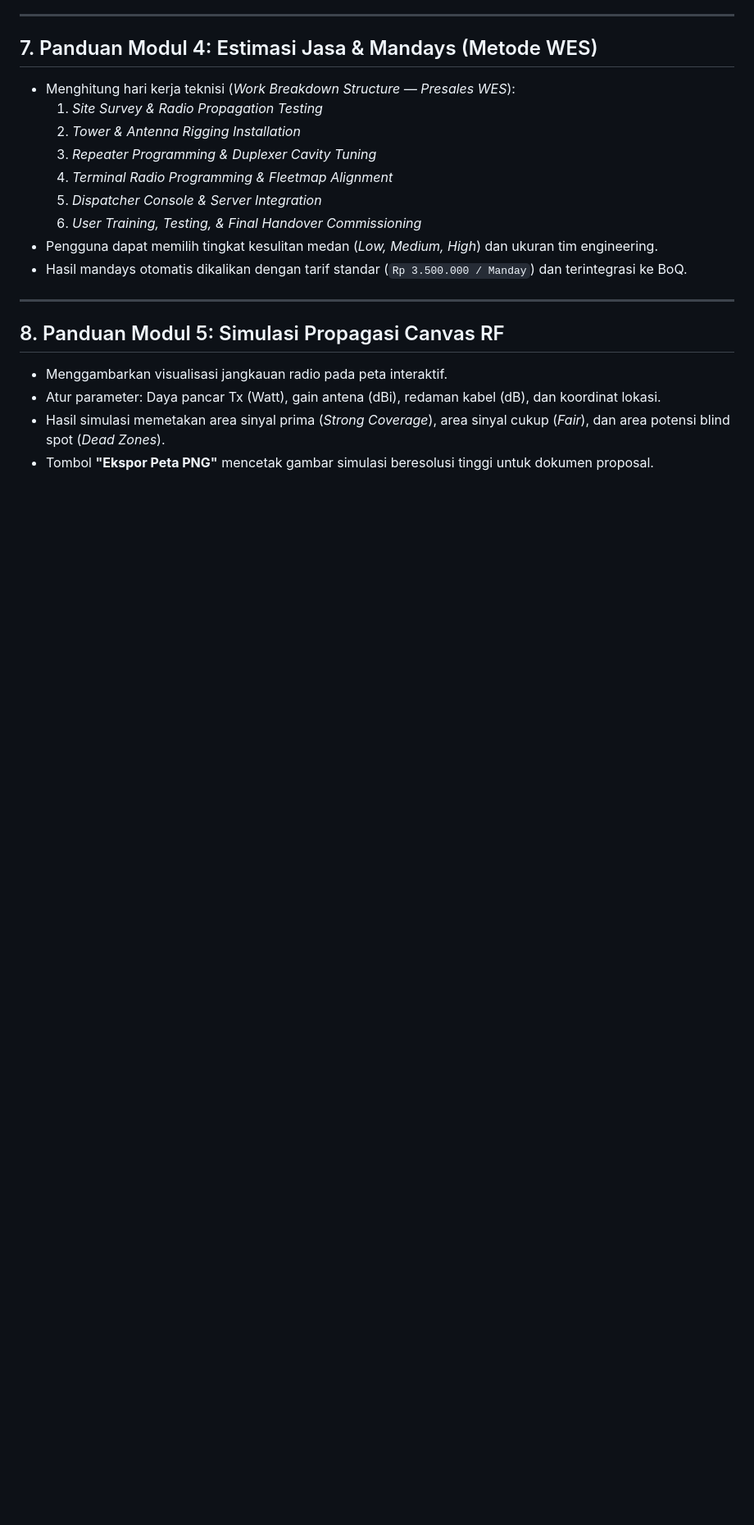
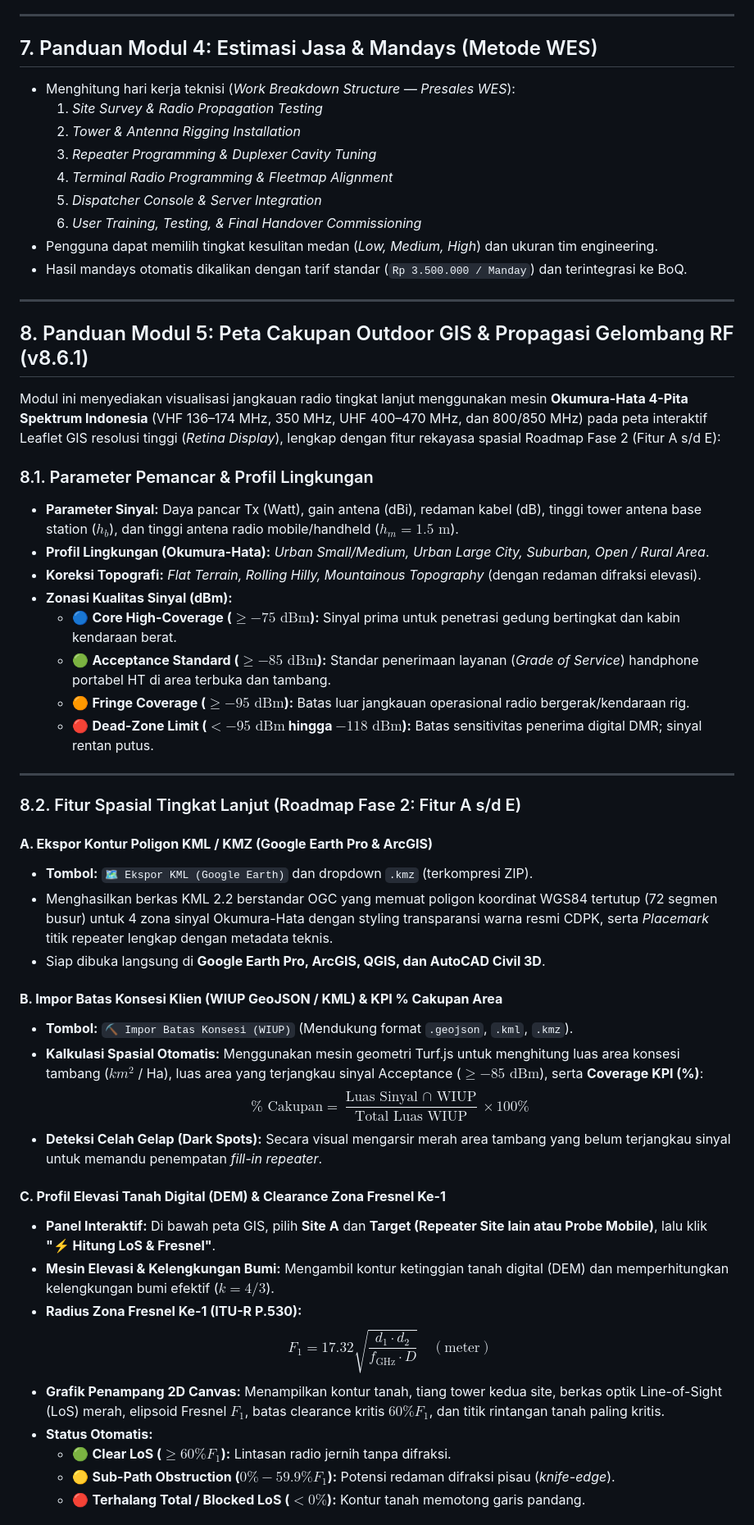
Before and after one commit to tech-sol-id/cdpk-system-planner, a Markdown page: USER_GUIDE.md, the part around one of its changes. Shown at 82% size. GitHub-like rendering; blank space fills up the shorter version.

Commit message:
docs: update PRD and User Guide for Phase 2 Outdoor GIS Features (A-E) and Global FX redesign

```diff
--- a/USER_GUIDE.md
+++ b/USER_GUIDE.md
@@ -182,9 +182,43 @@ flowchart LR
 
 ---
 
-## 8. Panduan Modul 5: Simulasi Propagasi Canvas RF
+## 8. Panduan Modul 5: Peta Cakupan Outdoor GIS & Propagasi Gelombang RF (v8.6.1)
 
-- Menggambarkan visualisasi jangkauan radio pada peta interaktif.
-- Atur parameter: Daya pancar Tx (Watt), gain antena (dBi), redaman kabel (dB), dan koordinat lokasi.
-- Hasil simulasi memetakan area sinyal prima (*Strong Coverage*), area sinyal cukup (*Fair*), dan area potensi blind spot (*Dead Zones*).
-- Tombol **"Ekspor Peta PNG"** mencetak gambar simulasi beresolusi tinggi untuk dokumen proposal.
+Modul ini menyediakan visualisasi jangkauan radio tingkat lanjut menggunakan mesin **Okumura-Hata 4-Pita Spektrum Indonesia** (VHF 136–174 MHz, 350 MHz, UHF 400–470 MHz, dan 800/850 MHz) pada peta interaktif Leaflet GIS resolusi tinggi (*Retina Display*), lengkap dengan fitur rekayasa spasial Roadmap Fase 2 (Fitur A s/d E):
+
+### 8.1. Parameter Pemancar & Profil Lingkungan
+- **Parameter Sinyal:** Daya pancar Tx (Watt), gain antena (dBi), redaman kabel (dB), tinggi tower antena base station ($h_b$), dan tinggi antena radio mobile/handheld ($h_m = 1.5\text{ m}$).
+- **Profil Lingkungan (Okumura-Hata):** *Urban Small/Medium, Urban Large City, Suburban, Open / Rural Area*.
+- **Koreksi Topografi:** *Flat Terrain, Rolling Hilly, Mountainous Topography* (dengan redaman difraksi elevasi).
+- **Zonasi Kualitas Sinyal (dBm):**
+  - 🔵 **Core High-Coverage ($\ge -75\text{ dBm}$):** Sinyal prima untuk penetrasi gedung bertingkat dan kabin kendaraan berat.
+  - 🟢 **Acceptance Standard ($\ge -85\text{ dBm}$):** Standar penerimaan layanan (*Grade of Service*) handphone portabel HT di area terbuka dan tambang.
+  - 🟠 **Fringe Coverage ($\ge -95\text{ dBm}$):** Batas luar jangkauan operasional radio bergerak/kendaraan rig.
+  - 🔴 **Dead-Zone Limit ($< -95\text{ dBm}$ hingga $-118\text{ dBm}$):** Batas sensitivitas penerima digital DMR; sinyal rentan putus.
+
+---
+
+### 8.2. Fitur Spasial Tingkat Lanjut (Roadmap Fase 2: Fitur A s/d E)
+
+#### **A. Ekspor Kontur Poligon KML / KMZ (Google Earth Pro & ArcGIS)**
+- **Tombol:** `🗺️ Ekspor KML (Google Earth)` dan dropdown `.kmz` (terkompresi ZIP).
+- Menghasilkan berkas KML 2.2 berstandar OGC yang memuat poligon koordinat WGS84 tertutup (72 segmen busur) untuk 4 zona sinyal Okumura-Hata dengan styling transparansi warna resmi CDPK, serta *Placemark* titik repeater lengkap dengan metadata teknis.
+- Siap dibuka langsung di **Google Earth Pro, ArcGIS, QGIS, dan AutoCAD Civil 3D**.
+
+#### **B. Impor Batas Konsesi Klien (WIUP GeoJSON / KML) & KPI % Cakupan Area**
+- **Tombol:** `⛏️ Impor Batas Konsesi (WIUP)` (Mendukung format `.geojson`, `.kml`, `.kmz`).
+- **Kalkulasi Spasial Otomatis:** Menggunakan mesin geometri Turf.js untuk menghitung luas area konsesi tambang ($km^2$ / Ha), luas area yang terjangkau sinyal Acceptance ($\ge -85\text{ dBm}$), serta **Coverage KPI (%)**:
+  $$\% \text{ Cakupan} = \frac{\text{Luas Sinyal } \cap \text{ WIUP}}{\text{Total Luas WIUP}} \times 100\%$$
+- **Deteksi Celah Gelap (Dark Spots):** Secara visual mengarsir merah area tambang yang belum terjangkau sinyal untuk memandu penempatan *fill-in repeater*.
+
+#### **C. Profil Elevasi Tanah Digital (DEM) & Clearance Zona Fresnel Ke-1**
+- **Panel Interaktif:** Di bawah peta GIS, pilih **Site A** dan **Target (Repeater Site lain atau Probe Mobile)**, lalu klik **"⚡ Hitung LoS & Fresnel"**.
+- **Mesin Elevasi & Kelengkungan Bumi:** Mengambil kontur ketinggian tanah digital (DEM) dan memperhitungkan kelengkungan bumi efektif ($k = 4/3$).
+- **Radius Zona Fresnel Ke-1 (ITU-R P.530):**
+  $$F_1 = 17.32 \sqrt{\frac{d_1 \cdot d_2}{f_{\text{GHz}} \cdot D}} \quad (\text{meter})$$
+- **Grafik Penampang 2D Canvas:** Menampilkan kontur tanah, tiang tower kedua site, berkas optik Line-of-Sight (LoS) merah, elipsoid Fresnel $F_1$, batas clearance kritis $60\% F_1$, dan titik rintangan tanah paling kritis.
+- **Status Otomatis:**
+  - 🟢 **Clear LoS ($\ge 60\% F_1$):** Lintasan radio jernih tanpa difraksi.
+  - 🟡 **Sub-Path Obstruction ($0\% - 59.9\% F_1$):** Potensi redaman difraksi pisau (*knife-edge*).
+  - 🔴 **Terhalang Total / Blocked LoS ($< 0\%$):** Kontur tanah memotong garis pandang.
+
```
Also changed, not shown: other parts of USER_GUIDE.md (+24 -13 lines), PRD-New.md (+33 -40 lines).
